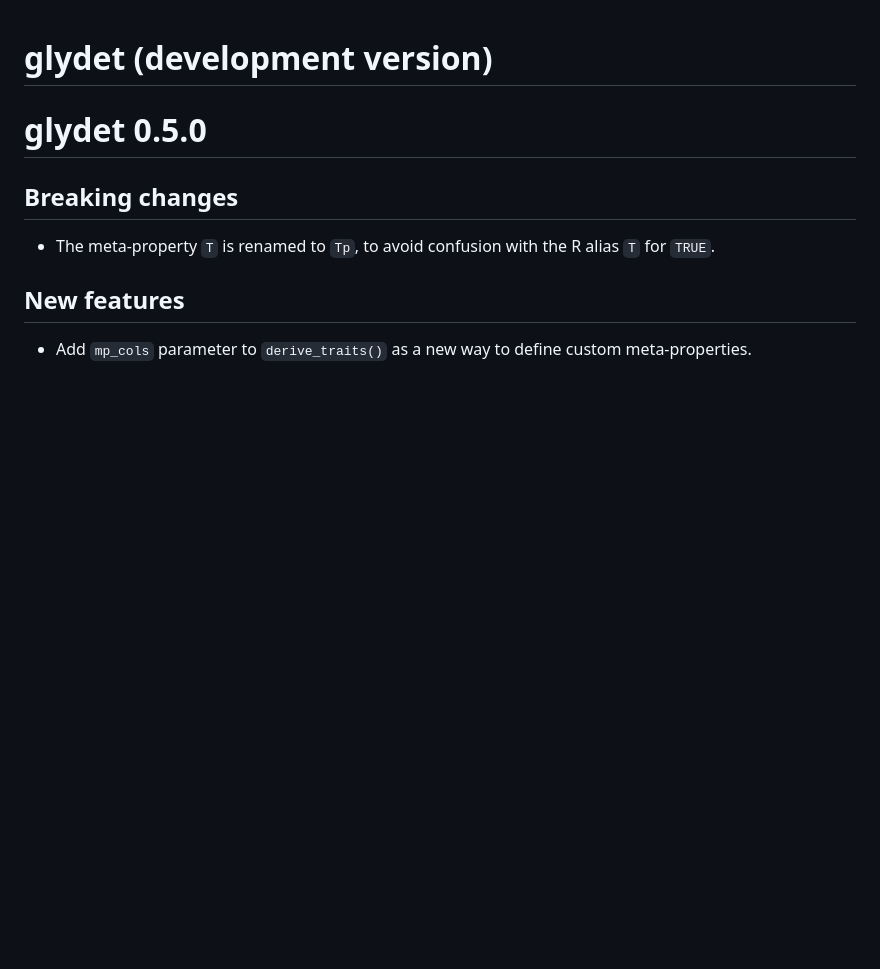
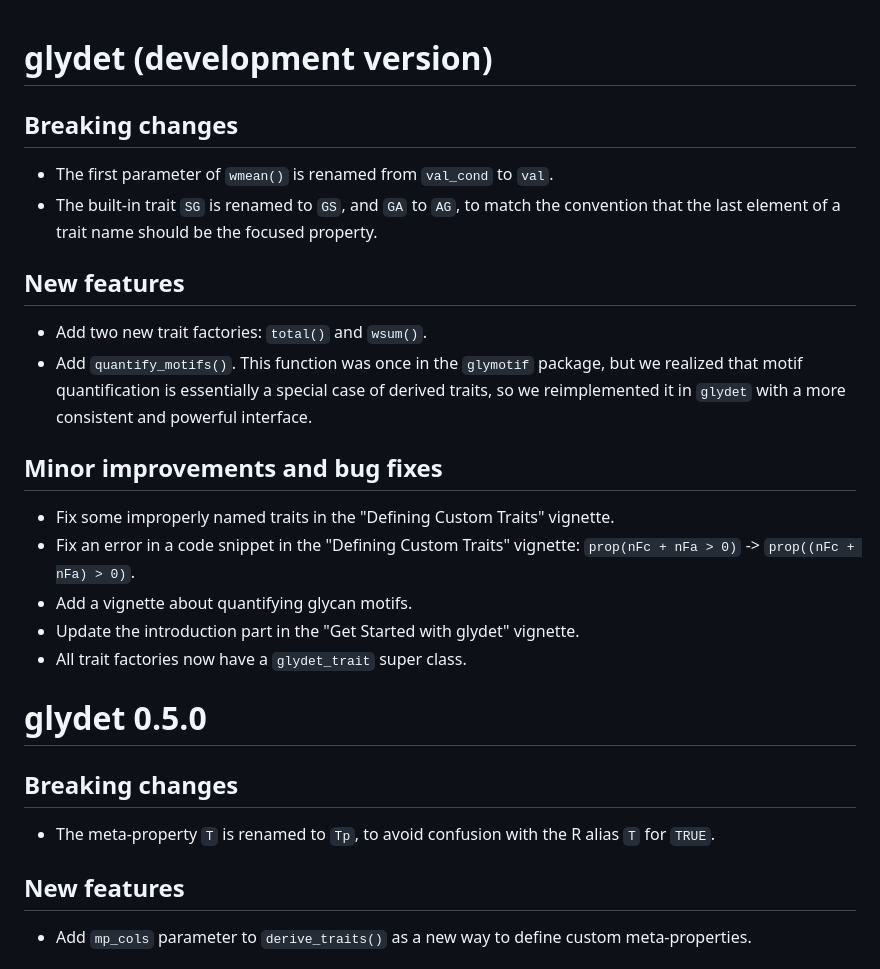
Before and after one commit to glycoverse/glydet, a Markdown page: NEWS.md, the part around the change. Rendered like a GitHub page; blank space fills up the shorter version.

Commit message:
chore: update NEWS

```diff
--- a/NEWS.md
+++ b/NEWS.md
@@ -1,4 +1,22 @@
 # glydet (development version)
+
+## Breaking changes
+
+* The first parameter of `wmean()` is renamed from `val_cond` to `val`.
+* The built-in trait `SG` is renamed to `GS`, and `GA` to `AG`, to match the convention that the last element of a trait name should be the focused property.
+
+## New features
+
+* Add two new trait factories: `total()` and `wsum()`.
+* Add `quantify_motifs()`. This function was once in the `glymotif` package, but we realized that motif quantification is essentially a special case of derived traits, so we reimplemented it in `glydet` with a more consistent and powerful interface.
+
+## Minor improvements and bug fixes
+
+* Fix some improperly named traits in the "Defining Custom Traits" vignette.
+* Fix an error in a code snippet in the "Defining Custom Traits" vignette: `prop(nFc + nFa > 0)` -> `prop((nFc + nFa) > 0)`.
+* Add a vignette about quantifying glycan motifs.
+* Update the introduction part in the "Get Started with glydet" vignette.
+* All trait factories now have a `glydet_trait` super class.
 
 # glydet 0.5.0
 
```
